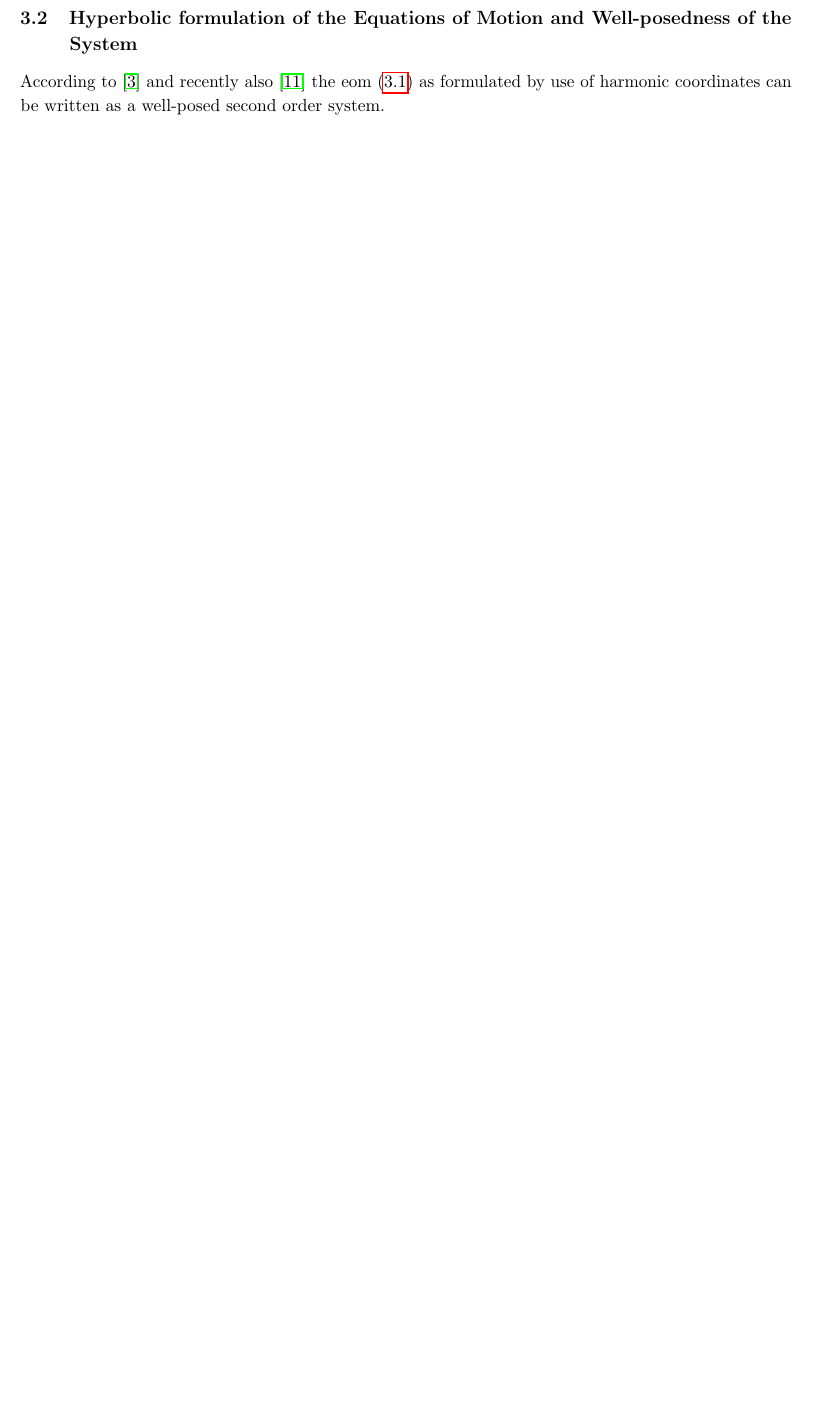
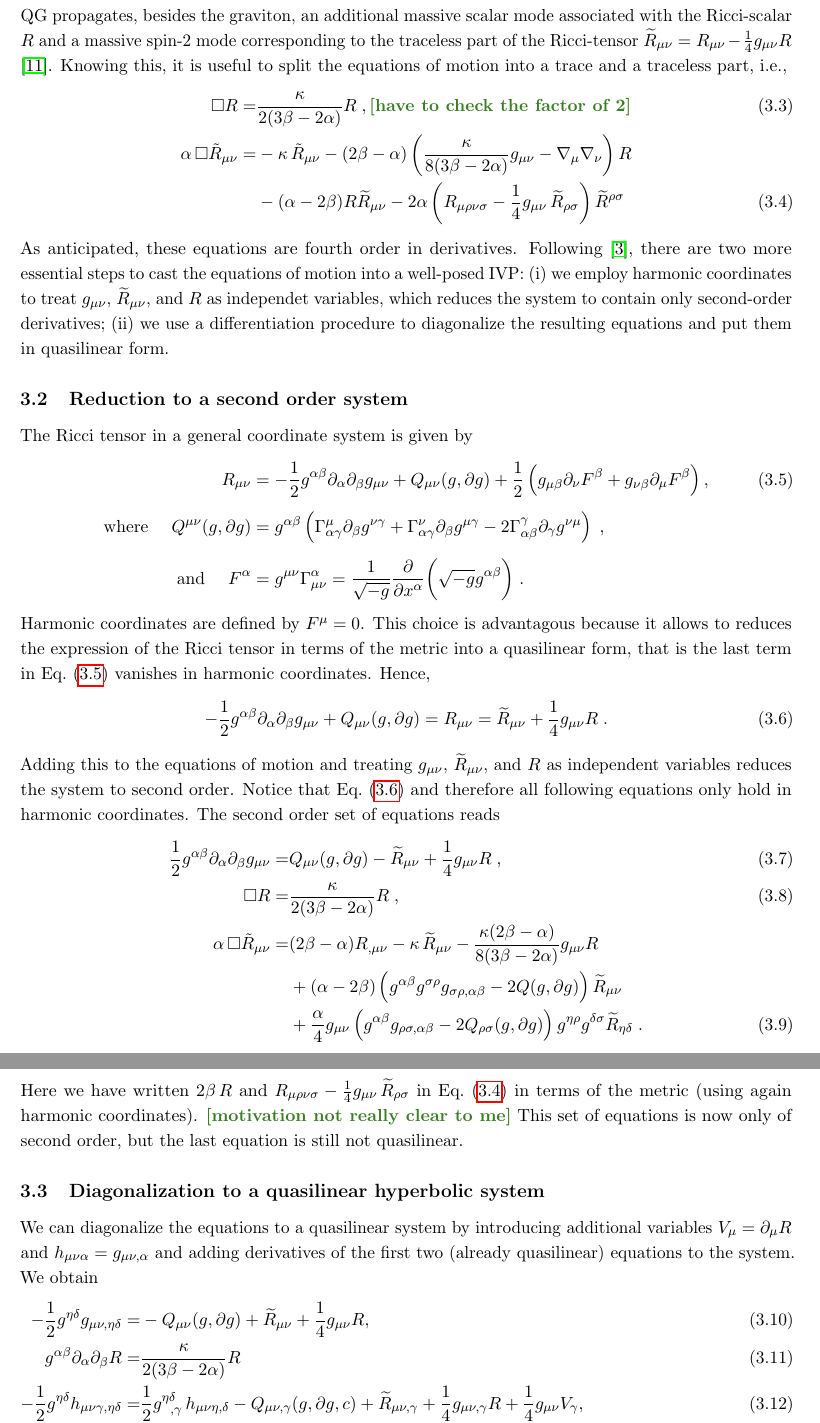
Before and after one commit to hlim88/quadGrav, a LaTeX book (notes/quadGrav.tex): part of page 5 of 10 before the commit and two parts of pages 5 and 6 of 11 after it, the two joined at a grey line, cut at the place of the change, the shorter picture padded with empty space. Compiled offline with pdfLaTeX.

Commit message:
added the well-posed IVP-form and a minimal discussion of derivation to the notes

```diff
--- a/notes/quadGrav.tex
+++ b/notes/quadGrav.tex
@@ -162,10 +163,87 @@ where $G_{\mu\nu} = R_{\mu\nu} -1/2 R g_{\mu\nu}$ is the usual Einstein tensor,
 	\notag\\
 	&-2\beta R R_{\mu\nu}-\frac{1}{2}g_{\mu\nu}(\alpha R_{\alpha\beta}R^{\alpha\beta}-\beta R^2)\;.
 \end{align}
+QG propagates, besides the graviton, an additional massive scalar mode associated with the Ricci-scalar $R$ and a massive spin-2 mode corresponding to the traceless part of the Ricci-tensor $\widetilde{R}_{\mu\nu} = R_{\mu\nu} - \frac{1}{4}g_{\mu\nu}R$ \cite{Stelle:1977ry}. Knowing this, it is useful to split the equations of motion into a trace and a traceless part, i.e.,
+\begin{align}
+	\label{eq:eomForTraceRicci-1}
+	\square R = &\frac{\kappa}{2(3\beta-2\alpha)}R\;,
+	\textbf{\aaron{[have to check the factor of 2]}}
+	\\
+	\alpha\,\square \tilde{R}_{\mu\nu} = &-\kappa\,\tilde{R}_{\mu\nu} -(2\beta-\alpha) \left(\frac{\kappa}{8(3\beta-2\alpha)}g_{\mu\nu} -\nabla_\mu\nabla_\nu\right) R
+	\notag\\
+	\label{eq:eomForTracelessRicci-1}
+	&- (\alpha-2\beta) R\widetilde{R}_{\mu\nu}
+	-2\alpha \left(R_{\mu\rho\nu\sigma} -\frac{1}{4} g_{\mu\nu}\, \widetilde{R}_{\rho\sigma}\right) \widetilde{R}^{\rho\sigma}
+\end{align}
+As anticipated, these equations are fourth order in derivatives.
+Following \cite{Noakes:1983}, there are two more essential steps to cast the equations of motion into a well-posed IVP: (i) we employ harmonic coordinates to treat $g_{\mu\nu}$, $\widetilde{R}_{\mu\nu}$, and $R$ as independet variables, which reduces the system to contain only second-order derivatives; (ii) we use a differentiation procedure to diagonalize the resulting equations and put them in quasilinear form.
 
-\subsection{Hyperbolic formulation of the Equations of Motion and Well-posedness of the System}
+\subsection{Reduction to a second order system}
 
-According to \cite{Noakes:1983} and recently also \cite{Morales:2018imi} the eom \eqref{eq:eom-QG} as formulated by use of harmonic coordinates can be written as a well-posed second order system.
+The Ricci tensor in a general coordinate system is given by
+\begin{align}
+	\label{eq:RicciTensorInTermsOfMetric}
+	R_{\mu\nu}&=-\frac{1}{2}g^{\alpha\beta}\partial_{\alpha}\partial_{\beta}g_{\mu\nu}+Q_{\mu\nu}(g,\partial g)+\frac{1}{2}
+\left(g_{\mu\beta}\partial_\nu F^\beta+g_{\nu\beta}\partial_\mu F^\beta\right),
+	\\[0.5em]\notag
+	\text{where }\quad
+	Q^{\mu\nu}(g,\partial g)&=g^{\alpha\beta}\left(\Gamma_{\alpha\gamma}^{\mu}\partial_{\beta} g^{\nu\gamma}+\Gamma_{\alpha\gamma}^{\nu}\partial_{\beta} g^{\mu\gamma}-2\Gamma_{\alpha\beta}^{\gamma}\partial_{\gamma} g^{\nu\mu}\right)\;,
+	\\[0.5em]\notag
+	\text{and }\quad
+	F^\alpha &= g^{\mu\nu}\Gamma_{\mu\nu}^\alpha = \frac{1}{\sqrt{-g}}\frac{\partial}{\partial x^\alpha}\bigg(\sqrt{-g}g^{\alpha\beta}\bigg)\;.
+\end{align}
+Harmonic coordinates are defined by $F^{\mu} = 0$. This choice is advantagous because it allows to reduces the expression of the Ricci tensor in terms of the metric into a quasilinear form, that is the last term in Eq.~\eqref{eq:RicciTensorInTermsOfMetric} vanishes in harmonic coordinates. Hence,
+\begin{align}
+	\label{eq:EOMforMetricInHarmonicCoords}
+	-\frac{1}{2}g^{\alpha\beta}\partial_{\alpha}\partial_{\beta}g_{\mu\nu}+Q_{\mu\nu}(g,\partial g) = R_{\mu\nu} = \widetilde{R}_{\mu\nu}
++\frac{1}{4}g_{\mu\nu}R\;.
+\end{align}
+Adding this to the equations of motion and treating $g_{\mu\nu}$, $\widetilde{R}_{\mu\nu}$, and $R$ as independent variables reduces the system to second order. Notice that Eq.~\eqref{eq:EOMforMetricInHarmonicCoords} and therefore all following equations only hold in harmonic coordinates. The second order set of equations reads
+\begin{align}
+	\frac{1}{2}g^{\alpha\beta}\partial_{\alpha}\partial_{\beta}g_{\mu\nu} = &Q_{\mu\nu}(g,\partial g)-\widetilde{R}_{\mu\nu}
++\frac{1}{4}g_{\mu\nu}R\;,
+	\\
+	\square R = &\frac{\kappa}{2(3\beta-2\alpha)}R\;,
+	\\
+	\alpha\,\square \tilde{R}_{\mu\nu} = &
+	(2\beta-\alpha) R_{,\mu\nu} - \kappa\,\widetilde{R}_{\mu\nu}
+	-\frac{\kappa(2\beta-\alpha)}{8(3\beta-2\alpha)}g_{\mu\nu} R
+	\notag\\
+	&+ (\alpha-2\beta)\left(g^{\alpha\beta}g^{\sigma\rho}g_{\sigma\rho,\alpha\beta}-2Q(g,\partial g)\right)\widetilde{R}_{\mu\nu}
+	\notag\\
+	&+\frac{\alpha}{4} g_{\mu\nu}\left(g^{\alpha\beta}g_{\rho\sigma,\alpha\beta}-2Q_{\rho\sigma}(g,\partial g)\right)g^{\eta\rho}g^{\delta\sigma} \widetilde{R}_{\eta\delta}\;.
+\end{align}
+Here we have written $2\beta\,R$ and $R_{\mu\rho\nu\sigma} -\frac{1}{4} g_{\mu\nu}\, \widetilde{R}_{\rho\sigma}$ in Eq.~\eqref{eq:eomForTracelessRicci-1} in terms of the metric (using again harmonic coordinates).
+\textbf{\aaron{[motivation not really clear to me]}}
+This set of equations is now only of second order, but the last equation is still not quasilinear.
+
+\subsection{Diagonalization to a quasilinear hyperbolic system}
+We can diagonalize the equations to a quasilinear system by introducing additional variables $V_\mu = \partial_\mu R$ and $h_{\mu\nu\alpha} = g_{\mu\nu,\alpha}$ and adding derivatives of the first two (already quasilinear) equations to the system. We obtain
+\begin{align}
+	-\frac{1}{2}g^{\eta\delta}g_{\mu\nu,\eta\delta}=
+	&-Q_{\mu\nu}(g,\partial g)+\widetilde{R}_{\mu\nu} + \frac{1}{4}g_{\mu\nu}R,
+	\\
+	g^{\alpha\beta}\partial_{\alpha}\partial_{\beta}R=
+	&\frac{\kappa}{2(3\beta-2\alpha)}R
+	\\
+	-\frac{1}{2}g^{\eta\delta}h_{\mu\nu\gamma,\eta\delta}=
+	&\frac{1}{2}g^{\eta\delta}_{\,\,\,\,,\gamma}\,h_{\mu\nu\eta,\delta}-Q_{\mu\nu,\gamma}(g,\partial g, c)+\widetilde{R}_{\mu\nu,\gamma}
+	+\frac{1}{4}g_{\mu\nu,\gamma}R+\frac{1}{4}g_{\mu\nu}V_\gamma,
+	\\
+	g^{\alpha\beta}\partial_{\alpha}\partial_{\beta}V_\gamma=
+	&\frac{\kappa}{2(3\beta-2\alpha)}V_\gamma,
+	\\
+	\alpha \square \widetilde R_{\mu\nu}=
+	&(2\beta-\alpha) \nabla_{\mu}V_\nu
+	-\kappa\,\widetilde{R}_{\mu\nu}
+	-\frac{\kappa(2\beta-\alpha)}{8(3\beta-2\alpha)}g_{\mu\nu}R
+	\\\notag
+	&-(\alpha-2\beta)\left(-g^{\alpha\beta}g^{\sigma\rho}h_{\sigma\rho\alpha,\beta}+2Q(g,\partial g)\right)\widetilde{R}_{\mu\nu}
+	-\frac{\alpha}{8} g_{\mu\nu}\left(-g^{\alpha\beta}h_{\rho\sigma\alpha,\beta}+2Q_{\rho\sigma}(g,\partial g)\right)\widetilde{R}^{\rho\sigma}
+	\\\notag
+	&-\alpha \left(h_{\rho\sigma\mu,\nu} +h_{\mu\nu\rho,\sigma}-h_{\rho\nu\mu,\sigma} -h_{\mu\sigma\rho,\nu}+2g_{\alpha\beta}(\Gamma^{\alpha}_{\rho\nu}\Gamma^{\beta}_{\mu\sigma}-\Gamma_{\rho\sigma}^{\alpha}\Gamma_{\mu\nu}^{\beta})\right)\widetilde{R}^{\rho\sigma}.
+\end{align}
+the final well-posed form of the evolution equations.
 
 \subsection{Gauge Choice and Full Evolution System}
 
```
Also changed, not shown: notes/References.bib (+11 -0 lines), notes/quadGrav.pdf, notes/quadGrav.tex (5 more changed lines).
